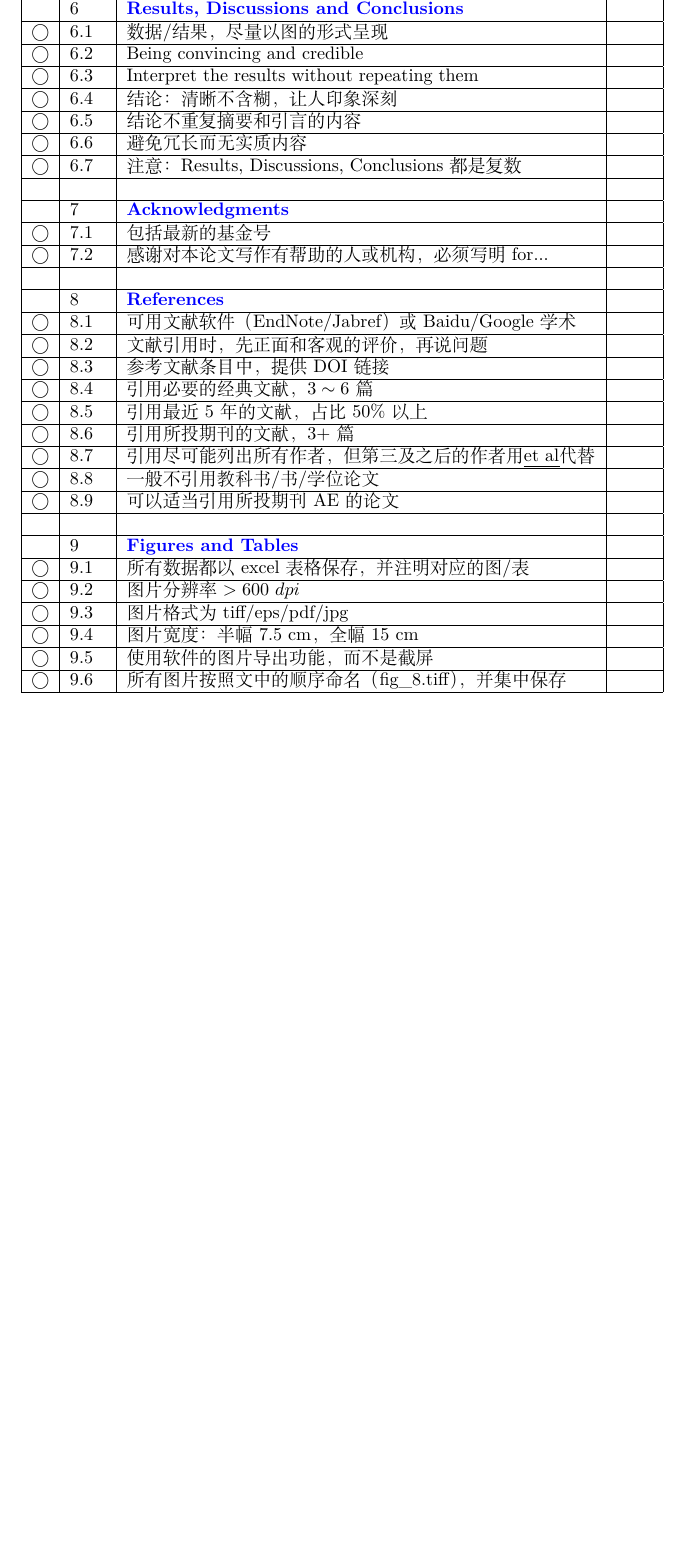
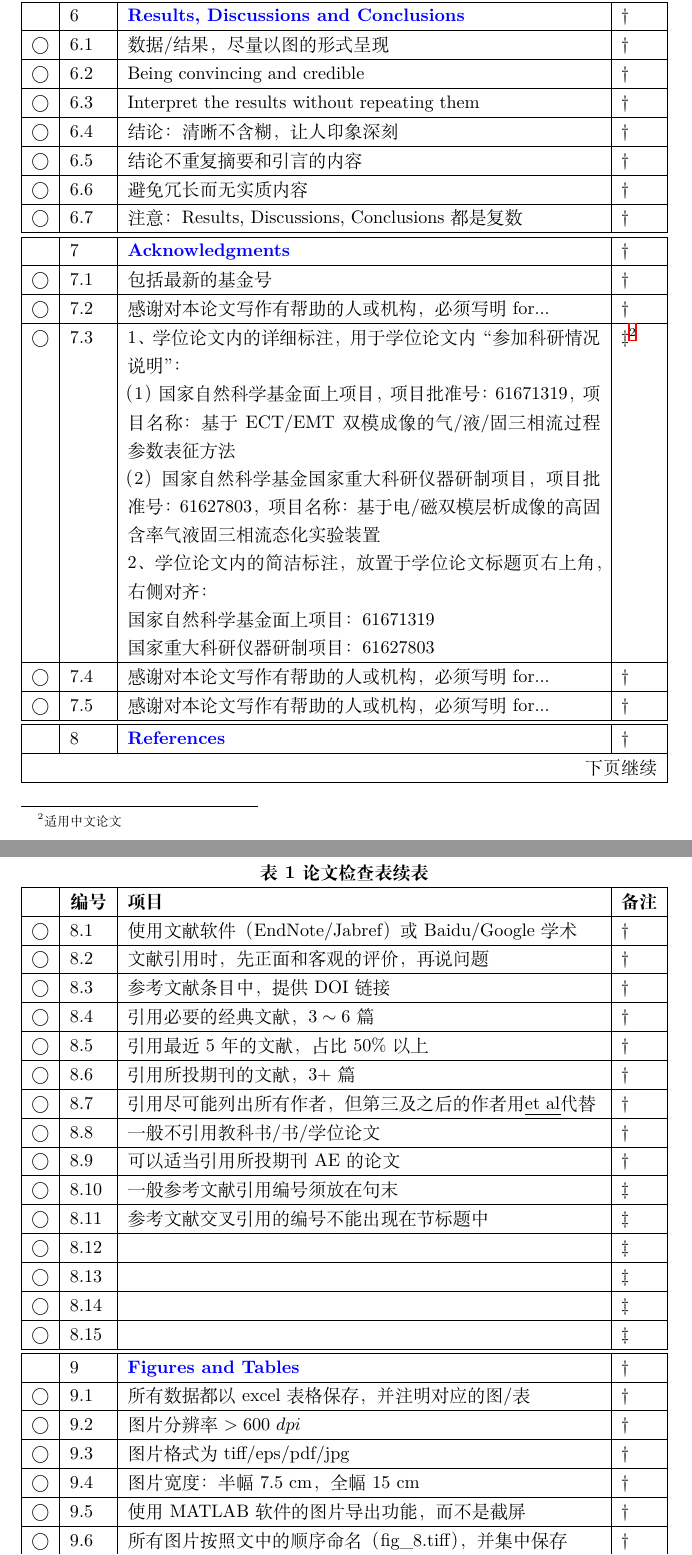
Before and after one commit to etgroup/paper_checklist, a LaTeX document (paper_checklist.tex): part of page 2 of 2 before the commit and two parts of pages 3 and 4 of 5 after it, the two joined at a grey line, cut so that both start at the same text, the shorter picture padded with empty space. Compiled offline with XeLaTeX.

Commit message:
rev 1101

```diff
--- a/paper_checklist.tex
+++ b/paper_checklist.tex
@@ -5,7 +5,7 @@
 \documentclass{ctexart}
 
 \usepackage{latexsym,bm}
-\usepackage{amsmath}
+\usepackage{amssymb}
 \usepackage{amsfonts}
 \usepackage{graphicx}
 
@@ -16,6 +16,7 @@
 \usepackage{ulem}
 \usepackage{fontspec}
 
+\usepackage{longtable}
 
 
 
@@ -39,0 +43,10 @@
+\multicolumn{4}{c}%
+{{\bfseries \tablename\ \thetable{}论文检查表续表}} \\
+\hline \multicolumn{1}{|c|}{} &
+\multicolumn{1}{c|}{\textbf{编号}} &
+\multicolumn{1}{p{0.8\textwidth}|}{\textbf{项目}} &
+\multicolumn{1}{c|}{\textbf{备注}} \\ \hline
+\endhead
+
+\hline \multicolumn{4}{|r|}{{下页继续}} \\ \hline
+\endfoot
@@ -93 +100,0 @@ $ $&  &  &\\\hline
-\end{table}
@@ -94,5 +118,11 @@ $ $&  &  &\\\hline
+\hline
 
-\begin{table}[h]
-\centering
-\begin{tabular}{|c|l|l|l|}
+ & 6 & \textcolor[rgb]{0.00,0.00,1.00}{\textbf{Results, Discussions and Conclusions}}& $\dagger$\\\hline
+$\bigcirc$& 6.1 & 数据/结果，尽量以图的形式呈现 & $\dagger$\\\hline
+$\bigcirc$& 6.2 & Being convincing and credible & $\dagger$\\\hline
+$\bigcirc$& 6.3 & Interpret the results without repeating them & $\dagger$\\\hline
+$\bigcirc$& 6.4 & 结论：清晰不含糊，让人印象深刻 & $\dagger$\\\hline
+$\bigcirc$& 6.5 & 结论不重复摘要和引言的内容 & $\dagger$\\\hline
+$\bigcirc$& 6.6 & 避免冗长而无实质内容 & $\dagger$\\\hline
+$\bigcirc$& 6.7 & 注意：Results, Discussions, Conclusions都是复数 & $\dagger$\\\hline
 \hline
@@ -106,35 +129,10 @@ $ $&  &  &\\\hline
 
- & 6 & \textcolor[rgb]{0.00,0.00,1.00}{\textbf{Results, Discussions and Conclusions}}&\\\hline
-$\bigcirc$& 6.1 & 数据/结果，尽量以图的形式呈现 &\\\hline
-$\bigcirc$& 6.2 & Being convincing and credible &\\\hline
-$\bigcirc$& 6.3 & Interpret the results without repeating them &\\\hline
-$\bigcirc$& 6.4 & 结论：清晰不含糊，让人印象深刻 &\\\hline
-$\bigcirc$& 6.5 & 结论不重复摘要和引言的内容 &\\\hline
-$\bigcirc$& 6.6 & 避免冗长而无实质内容 &\\\hline
-$\bigcirc$& 6.7 & 注意：Results, Discussions, Conclusions都是复数 &\\\hline
-$ $&  &  &\\\hline
+ & 7 & \textcolor[rgb]{0.00,0.00,1.00}{\textbf{Acknowledgments}}& $\dagger$\\\hline
+$\bigcirc$& 7.1 & 包括最新的基金号 & $\dagger$\\\hline
+$\bigcirc$& 7.2 & 感谢对本论文写作有帮助的人或机构，必须写明for... & $\dagger$\\\hline
+$\bigcirc$& 7.3 & 1、学位论文内的详细标注，用于学位论文内“参加科研情况说明”：
 
- & 7 & \textcolor[rgb]{0.00,0.00,1.00}{\textbf{Acknowledgments}}&\\\hline
-$\bigcirc$& 7.1 & 包括最新的基金号 &\\\hline
-$\bigcirc$& 7.2 & 感谢对本论文写作有帮助的人或机构，必须写明for... &\\\hline
-$ $&  &  &\\\hline
+（1）	国家自然科学基金面上项目，项目批准号：61671319，项目名称：基于ECT/EMT双模成像的气/液/固三相流过程参数表征方法
 
-& 8 & \textcolor[rgb]{0.00,0.00,1.00}{\textbf{References}}&\\\hline
-$\bigcirc$& 8.1 & 可用文献软件（EndNote/Jabref）或Baidu/Google学术 &\\\hline
-$\bigcirc$& 8.2 & 文献引用时，先正面和客观的评价，再说问题&\\\hline
-$\bigcirc$& 8.3 & 参考文献条目中，提供DOI链接&\\\hline
-$\bigcirc$& 8.4 & 引用必要的经典文献，$3\sim6$篇&\\\hline
-$\bigcirc$& 8.5 & 引用最近5年的文献，占比$50\%$以上&\\\hline
-$\bigcirc$& 8.6 & 引用所投期刊的文献，3+篇&\\\hline
-$\bigcirc$& 8.7 & 引用尽可能列出所有作者，但第三及之后的作者用\emph{et al}代替&\\\hline
-$\bigcirc$& 8.8 & 一般不引用教科书/书/学位论文&\\\hline
-$\bigcirc$& 8.9 & 可以适当引用所投期刊AE的论文&\\\hline
-$ $&  &  &\\\hline
+（2）	国家自然科学基金国家重大科研仪器研制项目，项目批准号：61627803，项目名称：基于电/磁双模层析成像的高固含率气液固三相流态化实验装置
 
- & 9 & \textcolor[rgb]{0.00,0.00,1.00}{\textbf{Figures and Tables}}&\\\hline
-$\bigcirc$& 9.1 & 所有数据都以excel表格保存，并注明对应的图/表 &\\\hline
-$\bigcirc$& 9.2 & 图片分辨率$>600~dpi$ &\\\hline
-$\bigcirc$& 9.3 & 图片格式为tiff/eps/pdf/jpg &\\\hline
-$\bigcirc$& 9.4 & 图片宽度：半幅7.5 cm，全幅15 cm&\\\hline
-$\bigcirc$& 9.5 & 使用软件的图片导出功能，而不是截屏&\\\hline
-$\bigcirc$& 9.6 & 所有图片按照文中的顺序命名（fig\_8.tiff），并集中保存&\\\hline
@@ -148,3 +139,35 @@ $ $&  &  &\\\hline
-\end{tabular}
-\caption{论文检查表（续）}\label{tab:8}
-\end{table}
+2、学位论文内的简洁标注，放置于学位论文标题页右上角，右侧对齐：
+
+国家自然科学基金面上项目：61671319
+
+国家重大科研仪器研制项目：61627803 & $\ddagger$\footnote{适用中文论文}\\\hline
+$\bigcirc$& 7.4 & 感谢对本论文写作有帮助的人或机构，必须写明for... & $\dagger$\\\hline
+$\bigcirc$& 7.5 & 感谢对本论文写作有帮助的人或机构，必须写明for... & $\dagger$\\\hline
+\hline
+
+& 8 & \textcolor[rgb]{0.00,0.00,1.00}{\textbf{References}}& $\dagger$\\\hline
+$\bigcirc$& 8.1 & 使用文献软件（EndNote/Jabref）或Baidu/Google学术 & $\dagger$\\\hline
+$\bigcirc$& 8.2 & 文献引用时，先正面和客观的评价，再说问题& $\dagger$\\\hline
+$\bigcirc$& 8.3 & 参考文献条目中，提供DOI链接& $\dagger$\\\hline
+$\bigcirc$& 8.4 & 引用必要的经典文献，$3\sim6$篇& $\dagger$\\\hline
+$\bigcirc$& 8.5 & 引用最近5年的文献，占比$50\%$以上& $\dagger$\\\hline
+$\bigcirc$& 8.6 & 引用所投期刊的文献，3+篇& $\dagger$\\\hline
+$\bigcirc$& 8.7 & 引用尽可能列出所有作者，但第三及之后的作者用\emph{et al}代替& $\dagger$\\\hline
+$\bigcirc$& 8.8 & 一般不引用教科书/书/学位论文& $\dagger$\\\hline
+$\bigcirc$& 8.9 & 可以适当引用所投期刊AE的论文& $\dagger$\\\hline
+$\bigcirc$& 8.10 & 一般参考文献引用编号须放在句末 & $\ddagger$\\\hline
+$\bigcirc$& 8.11 & 参考文献交叉引用的编号不能出现在节标题中& $\ddagger$\\\hline
+$\bigcirc$& 8.12 & & $\ddagger$\\\hline
+$\bigcirc$& 8.13 & & $\ddagger$\\\hline
+$\bigcirc$& 8.14 & & $\ddagger$\\\hline
+$\bigcirc$& 8.15 & & $\ddagger$\\\hline
+\hline
+
+ & 9 & \textcolor[rgb]{0.00,0.00,1.00}{\textbf{Figures and Tables}}& $\dagger$\\\hline
+$\bigcirc$& 9.1 & 所有数据都以excel表格保存，并注明对应的图/表 & $\dagger$\\\hline
+$\bigcirc$& 9.2 & 图片分辨率$>600~dpi$ & $\dagger$\\\hline
+$\bigcirc$& 9.3 & 图片格式为tiff/eps/pdf/jpg & $\dagger$\\\hline
+$\bigcirc$& 9.4 & 图片宽度：半幅7.5 cm，全幅15 cm& $\dagger$\\\hline
+$\bigcirc$& 9.5 & 使用MATLAB软件的图片导出功能，而不是截屏& $\dagger$\\\hline
+$\bigcirc$& 9.6 & 所有图片按照文中的顺序命名（fig\_8.tiff），并集中保存& $\dagger$\\\hline
+$\bigcirc$& 9.7 & 横纵坐标轴有名称和单位& $\dagger$\\\hline
```
Also changed, not shown: paper_checklist.pdf, paper_checklist.tex (144 more changed lines).
